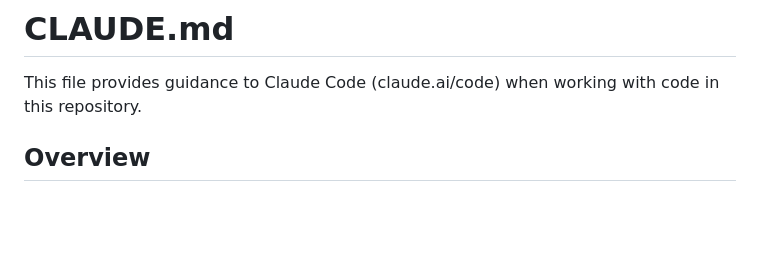
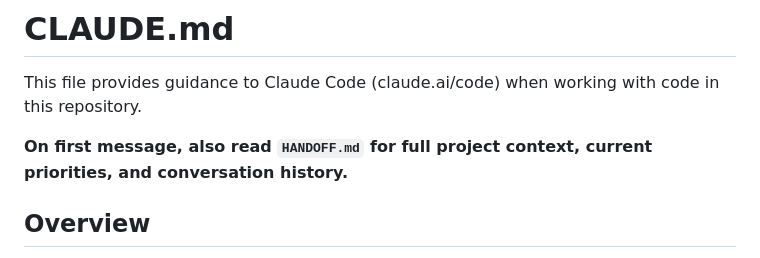
Before and after one commit to rnorlund/rnorlund.github.io, a Markdown page: CLAUDE.md, the part around the change. GitHub-like rendering; blank space fills up the shorter version.

Commit message:
Add HANDOFF.md auto-read instruction to CLAUDE.md
Co-Authored-By: Claude Opus 4.6 (1M context) <noreply@anthropic.com>

```diff
--- a/CLAUDE.md
+++ b/CLAUDE.md
@@ -1,6 +1,8 @@
 # CLAUDE.md
 
 This file provides guidance to Claude Code (claude.ai/code) when working with code in this repository.
+
+**On first message, also read `HANDOFF.md` for full project context, current priorities, and conversation history.**
 
 ## Overview
 
```
